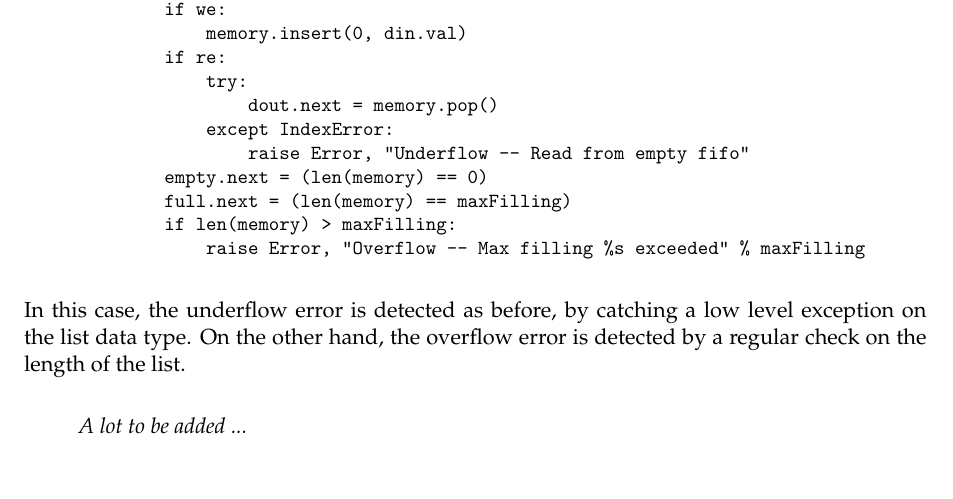
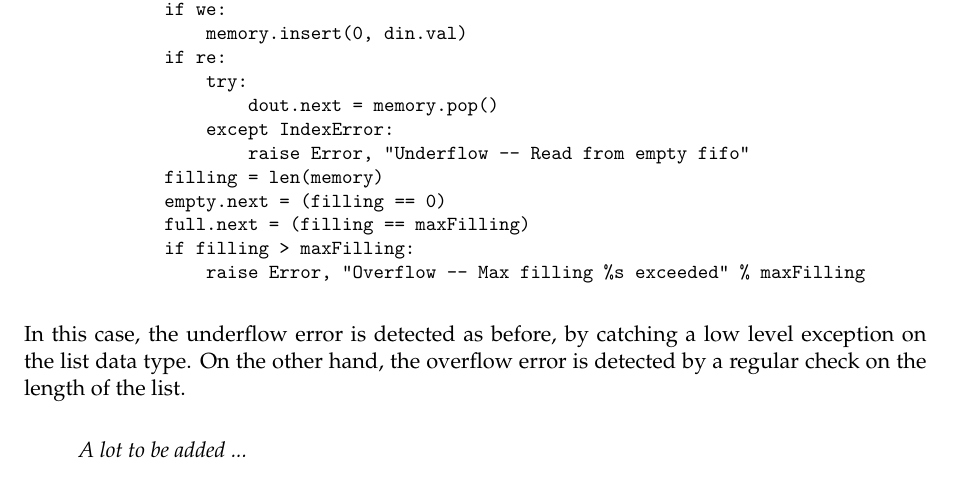
Before and after one commit to forrestv/myhdl, a LaTeX document (doc/MyHDL.tex, which reads doc/modeling.tex): part of page 29 of 42, cut so that both start at the same text. Compiled offline with pdfLaTeX.

Commit message:
clearer code

```diff
--- a/doc/modeling.tex
+++ b/doc/modeling.tex
@@ -286,8 +285,9 @@ def fifo(dout, din, re, we, empty, full, clk, maxFilling=sys.maxint):
             memory.insert(0, din.val)
         if re:
             dout.next = memory.pop()
-        empty.next = (len(memory) == 0)
-        full.next = (len(memory) == maxFilling)
+        filling = len(memory)
+        empty.next = (filling == 0)
+        full.next = (filling == maxFilling)
 
 \end{verbatim}
 
@@ -387,9 +387,10 @@ def fifo(dout, din, re, we, empty, full, clk, maxFilling=sys.maxint):
                 dout.next = memory.pop()
             except IndexError:
                 raise Error, "Underflow -- Read from empty fifo"
-        empty.next = (len(memory) == 0)
-        full.next = (len(memory) == maxFilling)
-        if len(memory) > maxFilling:
+        filling = len(memory)
+        empty.next = (filling == 0)
+        full.next = (filling == maxFilling)
+        if filling > maxFilling:
             raise Error, "Overflow -- Max filling %s exceeded" % maxFilling
 
 \end{verbatim}
```
Also changed, not shown: doc/modeling.tex (1 more changed lines), 1 other file.
